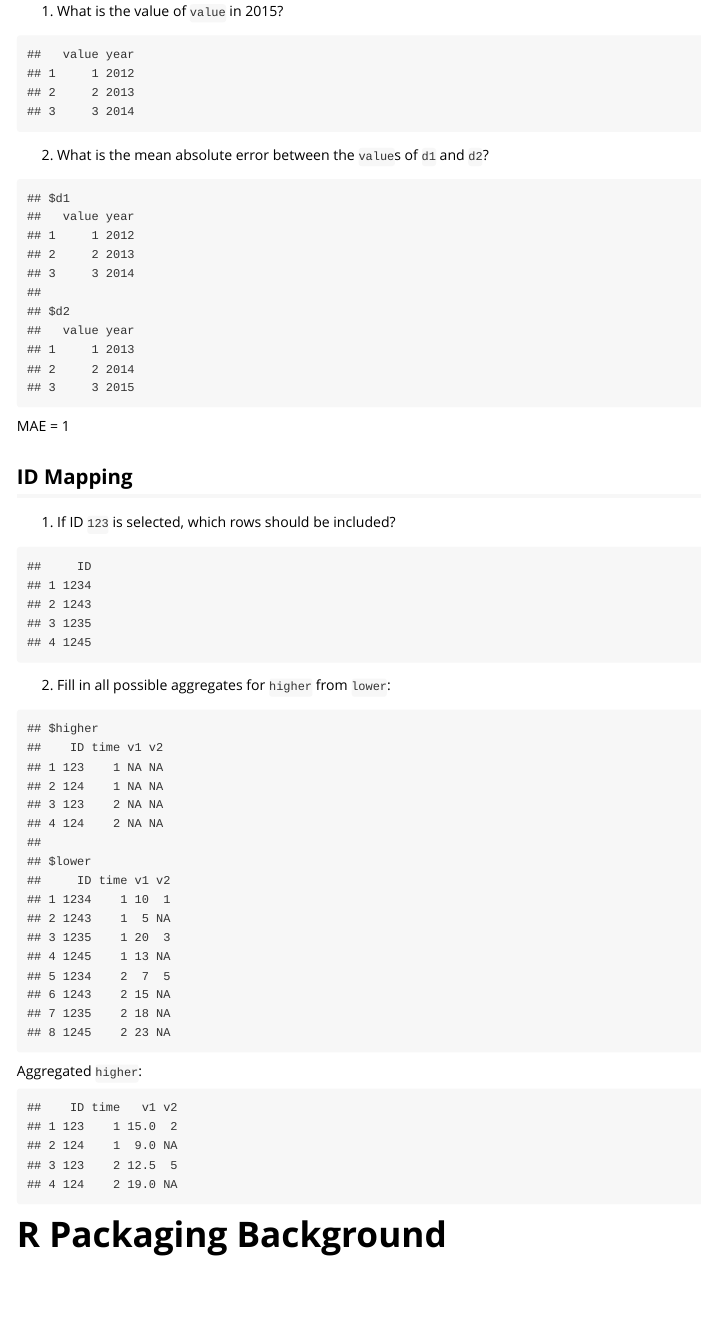
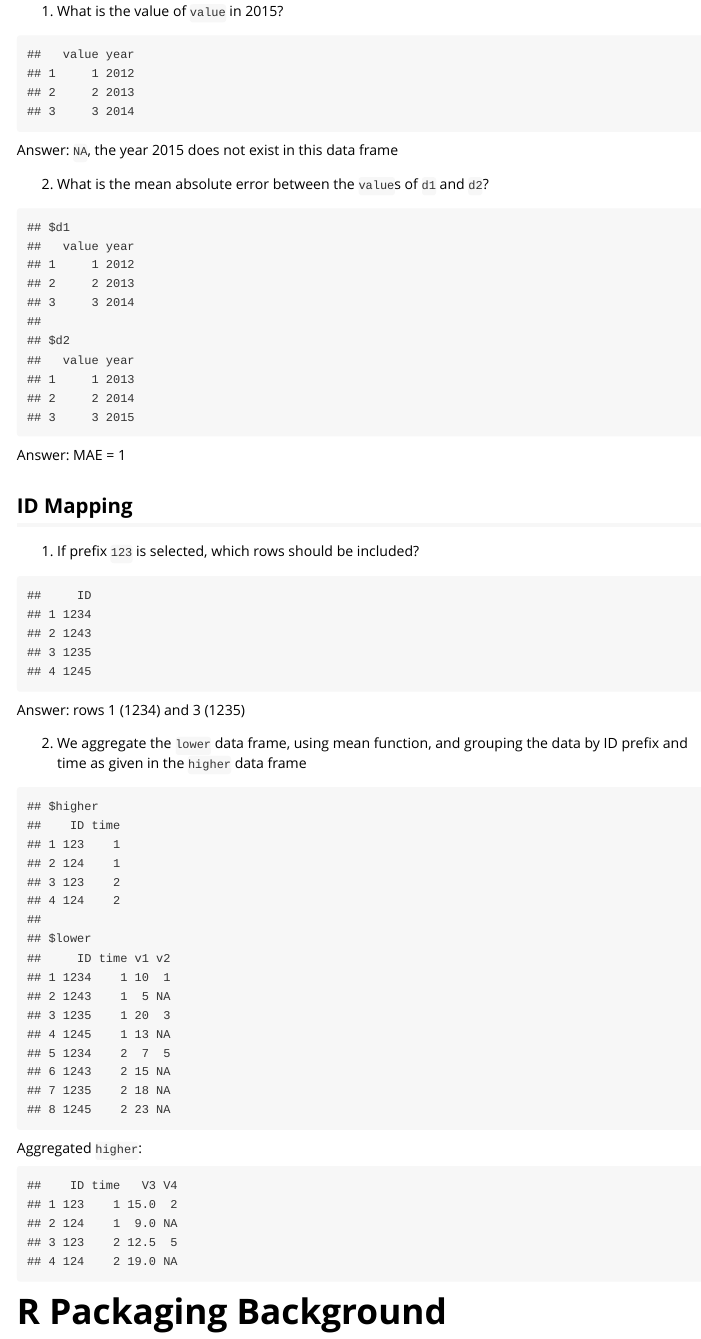
Before and after one commit to uva-bi-sdad/community, an R Markdown document (vignettes/developer-course.Rmd): the page in a window 1100 px wide, from 240 px down. Rendered offline with R 4.5, knitr and Pandoc, with nearby package versions.

Commit message:
Verbosing developer-course

````diff
--- a/vignettes/developer-course.Rmd
+++ b/vignettes/developer-course.Rmd
@@ -26,6 +26,8 @@ Each section presents questions or exercises to consider.
 data.frame(value = c(1, 2, 3), year = c(2012, 2013, 2014))
 ```
 
+Answer: `NA`, the year 2015 does not exist in this data frame
+
 2. What is the mean absolute error between the `value`s of `d1` and `d2`?
 
 ```{r}
@@ -35,4 +37,4 @@ data.frame(value = c(1, 2, 3), year = c(2012, 2013, 2014))
 ))
 ```
 
-MAE = `r mean(abs(datasets$d1$value[-1] - datasets$d2$value[1:2]))`
+```{r}
@@ -39,21 +48,22 @@ MAE = `r mean(abs(datasets$d1$value[-1] - datasets$d2$value[1:2]))`
+Answer: MAE = `r mean(d3$ae, na.rm=TRUE)`
+
 
 ## ID Mapping
 
-1. If ID `123` is selected, which rows should be included?
+1. If prefix `123` is selected, which rows should be included?
 
 ```{r}
 data.frame(ID = c(1234, 1243, 1235, 1245))
 ```
+Answer: rows 1 (1234) and 3 (1235)
 
-2. Fill in all possible aggregates for `higher` from `lower`:
+2. We aggregate the `lower` data frame, using mean function, and grouping the data by ID prefix and time as given in the `higher` data frame
 
 ```{r}
 (datasets <- list(
   higher = data.frame(
     ID = c(123, 124, 123, 124),
-    time = c(1, 1, 2, 2),
-    v1 = NA,
-    v2 = NA
+    time = c(1, 1, 2, 2)
   ),
   lower = data.frame(
     ID = c(1234, 1243, 1235, 1245, 1234, 1243, 1235, 1245),
````
Also changed, not shown: build.R (+3 -2 lines), docs/pkgdown.yml, docs/search.json, vignettes/developer-course.Rmd (7 more changed lines), 28 other files.
